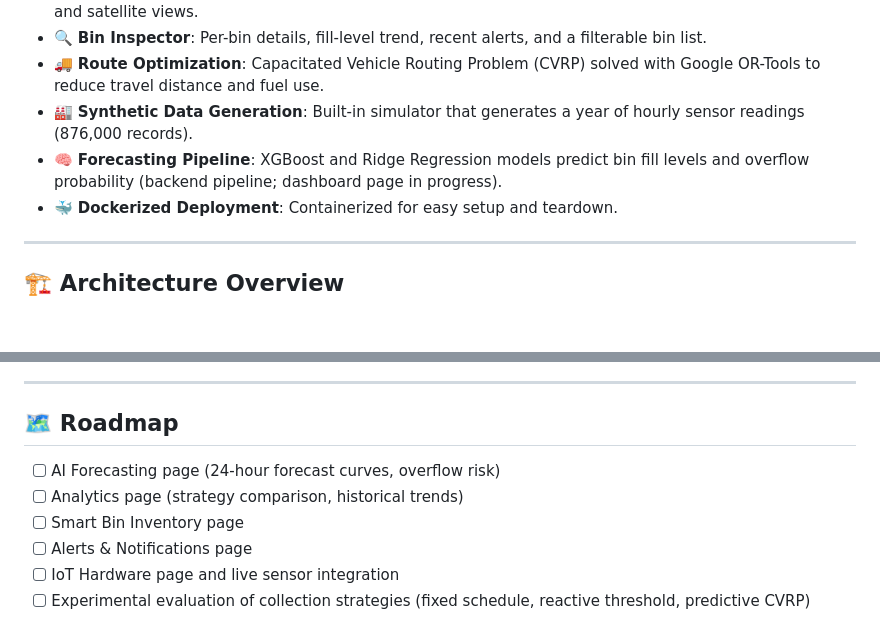
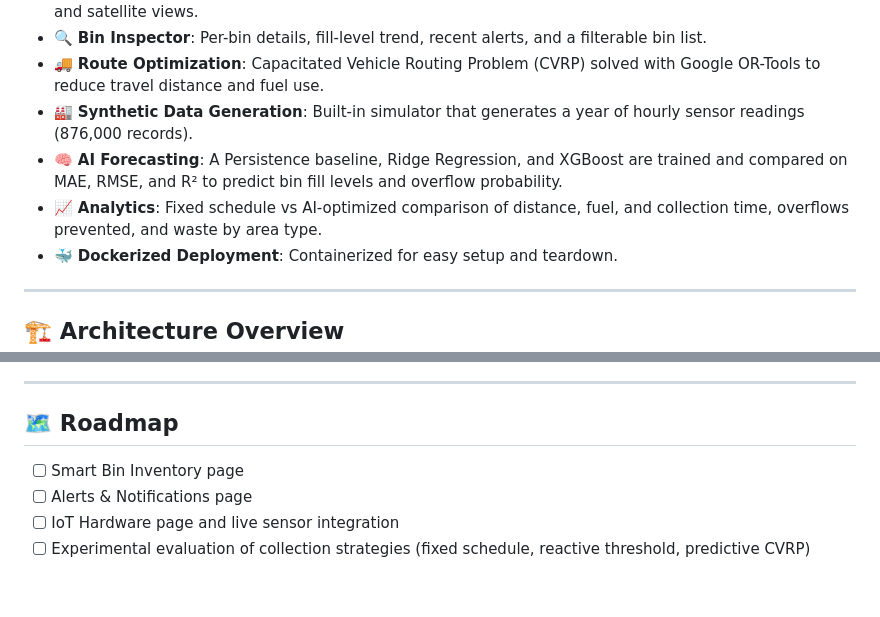
Before and after one commit to aditisharmacs28/PT032-MajorProject--Binflow, a Markdown page: README.md, 2 parts joined by grey strips. Rendered like a GitHub page; blank space fills up the shorter version.

```diff
--- a/README.md
+++ b/README.md
@@ -49,7 +50,8 @@ BinFlow is under active development. The table below shows what is implemented s
 - 🔍 **Bin Inspector**: Per-bin details, fill-level trend, recent alerts, and a filterable bin list.
 - 🚚 **Route Optimization**: Capacitated Vehicle Routing Problem (CVRP) solved with Google OR-Tools to reduce travel distance and fuel use.
 - 🏭 **Synthetic Data Generation**: Built-in simulator that generates a year of hourly sensor readings (876,000 records).
-- 🧠 **Forecasting Pipeline**: XGBoost and Ridge Regression models predict bin fill levels and overflow probability (backend pipeline; dashboard page in progress).
+- 🧠 **AI Forecasting**: A Persistence baseline, Ridge Regression, and XGBoost are trained and compared on MAE, RMSE, and R² to predict bin fill levels and overflow probability.
+- 📈 **Analytics**: Fixed schedule vs AI-optimized comparison of distance, fuel, and collection time, overflows prevented, and waste by area type.
 - 🐳 **Dockerized Deployment**: Containerized for easy setup and teardown.
 
 ---
@@ -232,8 +260,6 @@ docker-compose up --build -d
 
 ## 🗺️ Roadmap
 
-- [ ] AI Forecasting page (24-hour forecast curves, overflow risk)
-- [ ] Analytics page (strategy comparison, historical trends)
 - [ ] Smart Bin Inventory page
 - [ ] Alerts & Notifications page
 - [ ] IoT Hardware page and live sensor integration
```
Also changed, not shown: other parts of README.md (+30 -3 lines), analytics_efficiency.jpeg (added), analytics_model_benchmarks.jpeg (added), fleet_manager.jpeg (added), overview.jpeg (added).
